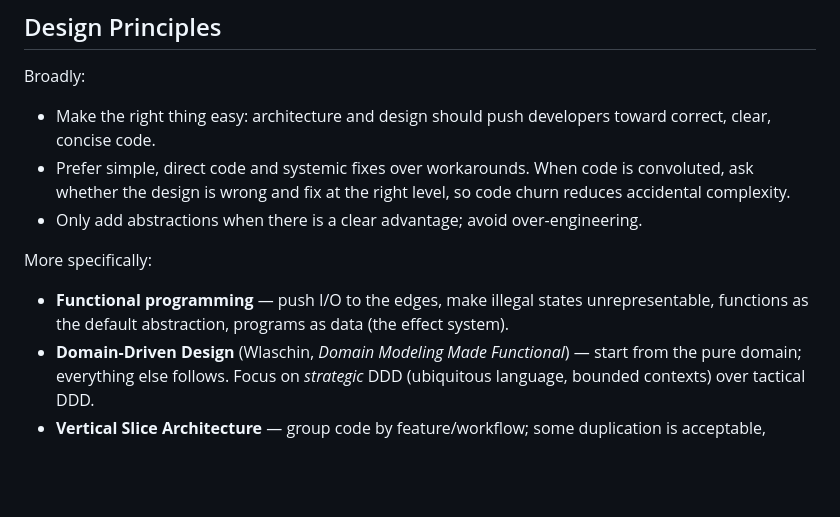
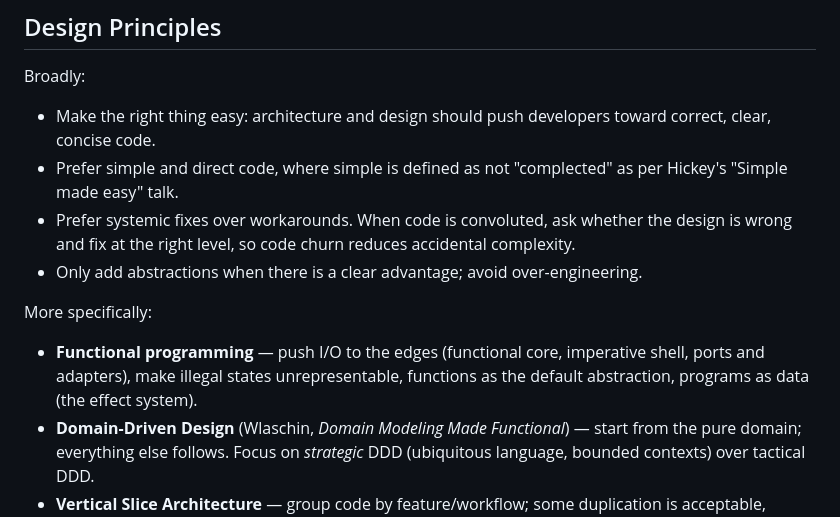
Before and after one commit to AnthonyDickson/budgeteur-fs, a Markdown page: AGENTS.md, the part around the change. Drawn GitHub-style; blank space fills up the shorter version.

```diff
--- a/AGENTS.md
+++ b/AGENTS.md
@@ -70,16 +70,18 @@ Broadly:
 
 - Make the right thing easy: architecture and design should push developers
   toward correct, clear, concise code.
-- Prefer simple, direct code and systemic fixes over workarounds. When code is
-  convoluted, ask whether the design is wrong and fix at the right level, so
-  code churn reduces accidental complexity.
+- Prefer simple and direct code, where simple is defined as not "complected" as
+  per Hickey's "Simple made easy" talk.
+- Prefer systemic fixes over workarounds. When code is convoluted, ask whether
+  the design is wrong and fix at the right level, so code churn reduces
+  accidental complexity.
 - Only add abstractions when there is a clear advantage; avoid over-engineering.
 
 More specifically:
 
-- **Functional programming** — push I/O to the edges, make illegal states
-  unrepresentable, functions as the default abstraction, programs as data (the
-  effect system).
+- **Functional programming** — push I/O to the edges (functional core,
+  imperative shell, ports and adapters), make illegal states unrepresentable,
+  functions as the default abstraction, programs as data (the effect system).
 - **Domain-Driven Design** (Wlaschin, _Domain Modeling Made Functional_) — start
   from the pure domain; everything else follows. Focus on _strategic_ DDD
   (ubiquitous language, bounded contexts) over tactical DDD.
```
